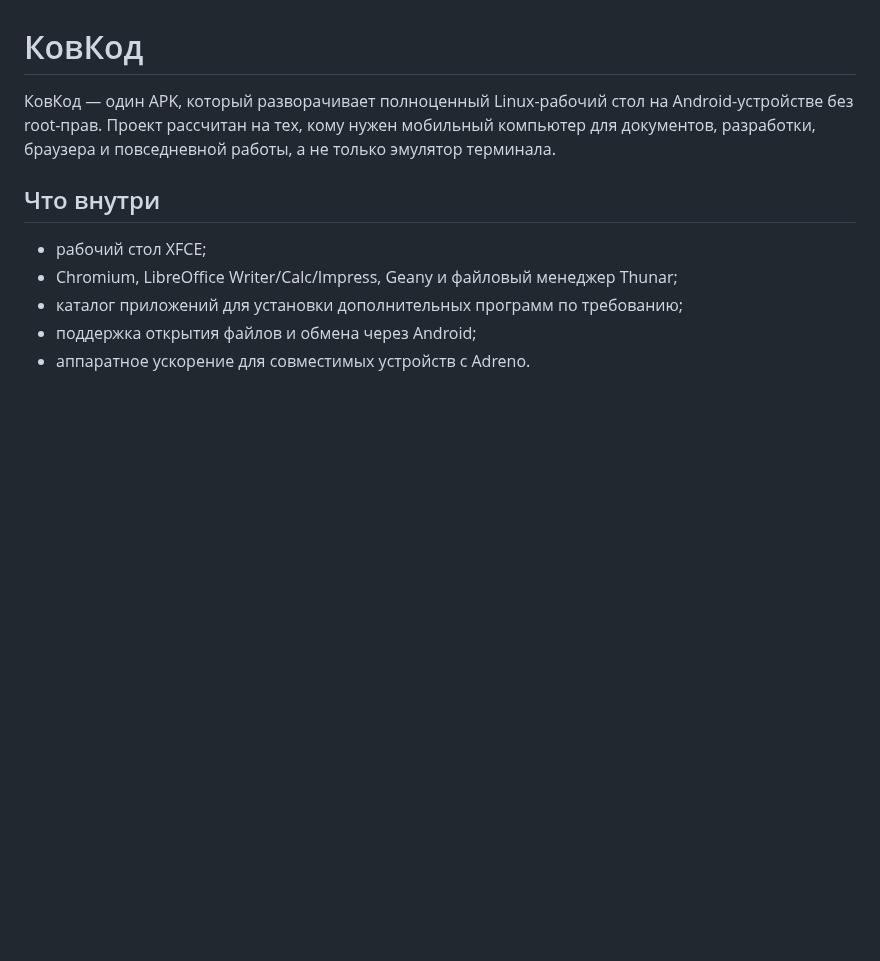
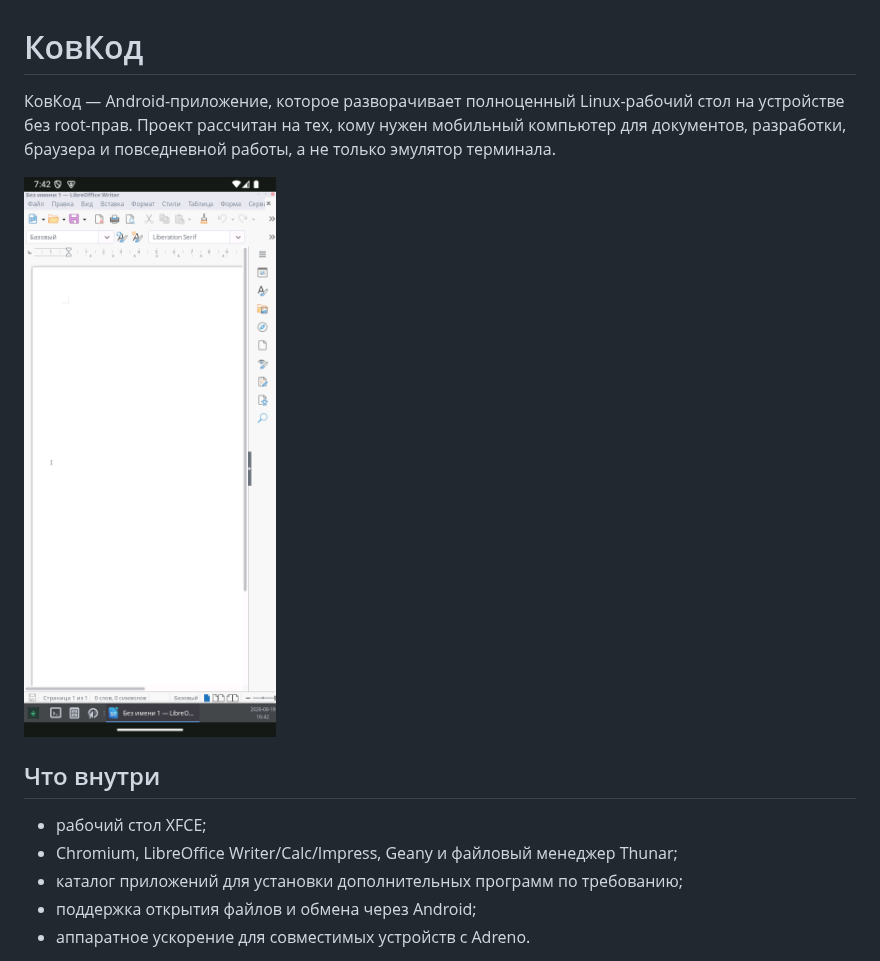
Before and after one commit to CodoCeh/kovkod, a Markdown page: README.md, the part around the change. GitHub-like rendering; pictures changed too: assets/libreoffice-on-android.png (added); blank space fills up the shorter version.

Commit message:
Add verified product screenshot

```diff
--- a/README.md
+++ b/README.md
@@ -1,6 +1,8 @@
 # КовКод
 
-КовКод — один APK, который разворачивает полноценный Linux-рабочий стол на Android-устройстве без root-прав. Проект рассчитан на тех, кому нужен мобильный компьютер для документов, разработки, браузера и повседневной работы, а не только эмулятор терминала.
+КовКод — Android-приложение, которое разворачивает полноценный Linux-рабочий стол на устройстве без root-прав. Проект рассчитан на тех, кому нужен мобильный компьютер для документов, разработки, браузера и повседневной работы, а не только эмулятор терминала.
+
+![LibreOffice Writer внутри КовКод на Android](assets/libreoffice-on-android.png)
 
 ## Что внутри
 
```
